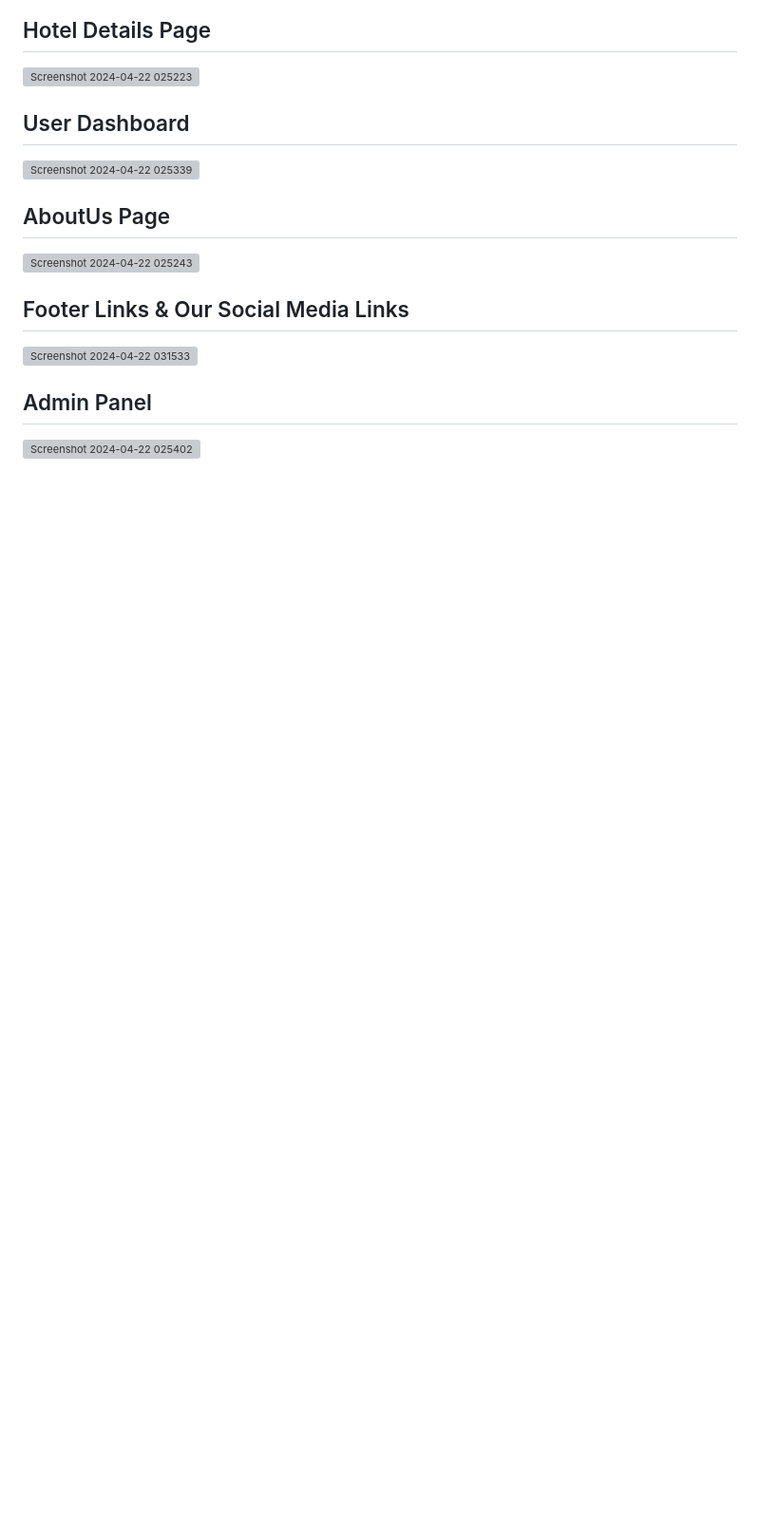
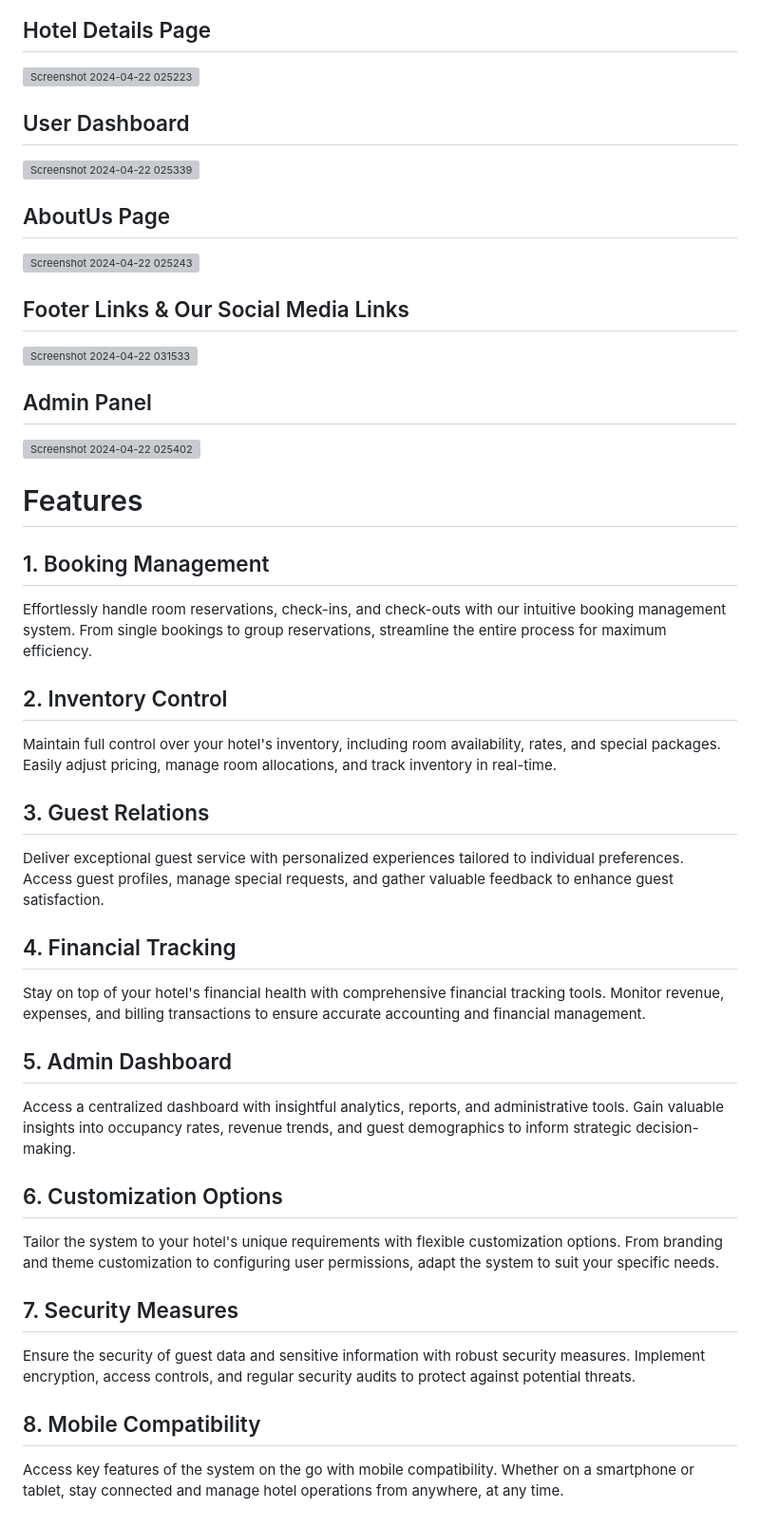
Before and after one commit to IsaLubs/Tcozy, a Markdown page: README.md, the part around the change. Shown at 95% size. Drawn GitHub-style; blank space fills up the shorter version; grey boxes are pictures that could not be loaded.

Commit message:
Update README.md
Added list of features to README.md

```diff
--- a/README.md
+++ b/README.md
@@ -56,3 +56,29 @@ Indulge in the Tcozy Hotel experience and let us be your home away from home. We
 
 ## Admin Panel
 ![Screenshot 2024-04-22 025402](https://github.com/KadDenuwara/HMS/assets/137709290/cda5922f-453e-4c91-beb5-b3204c89695a)
+
+# Features
+
+## 1. Booking Management
+Effortlessly handle room reservations, check-ins, and check-outs with our intuitive booking management system. From single bookings to group reservations, streamline the entire process for maximum efficiency.
+
+## 2. Inventory Control
+Maintain full control over your hotel's inventory, including room availability, rates, and special packages. Easily adjust pricing, manage room allocations, and track inventory in real-time.
+
+## 3. Guest Relations
+Deliver exceptional guest service with personalized experiences tailored to individual preferences. Access guest profiles, manage special requests, and gather valuable feedback to enhance guest satisfaction.
+
+## 4. Financial Tracking
+Stay on top of your hotel's financial health with comprehensive financial tracking tools. Monitor revenue, expenses, and billing transactions to ensure accurate accounting and financial management.
+
+## 5. Admin Dashboard
+Access a centralized dashboard with insightful analytics, reports, and administrative tools. Gain valuable insights into occupancy rates, revenue trends, and guest demographics to inform strategic decision-making.
+
+## 6. Customization Options
+Tailor the system to your hotel's unique requirements with flexible customization options. From branding and theme customization to configuring user permissions, adapt the system to suit your specific needs.
+
+## 7. Security Measures
+Ensure the security of guest data and sensitive information with robust security measures. Implement encryption, access controls, and regular security audits to protect against potential threats.
+
+## 8. Mobile Compatibility
+Access key features of the system on the go with mobile compatibility. Whether on a smartphone or tablet, stay connected and manage hotel operations from anywhere, at any time.
```
